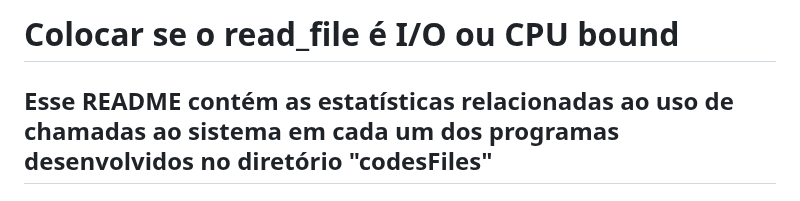
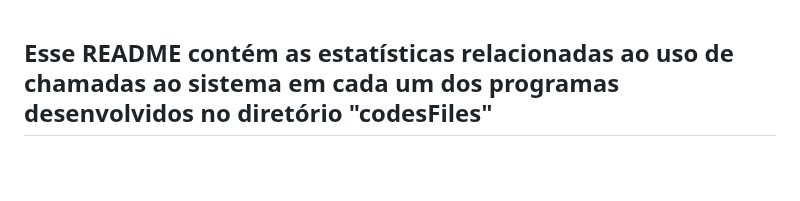
Before and after one commit to hrzanni/Sistemas-Operacionais---025, a Markdown page: codes-System Calls/codesFiles/README.md, the part around the change. Rendered like a GitHub page; blank space fills up the shorter version.

```diff
--- a/codes-System Calls/codesFiles/README.md
+++ b/codes-System Calls/codesFiles/README.md
@@ -1,5 +1,3 @@
-# Colocar se o read_file é I/O ou CPU bound
-
 ## Esse README contém as estatísticas relacionadas ao uso de chamadas ao sistema em cada um dos programas desenvolvidos no diretório "codesFiles"
 
 ## Arquivo -> open_file
```
